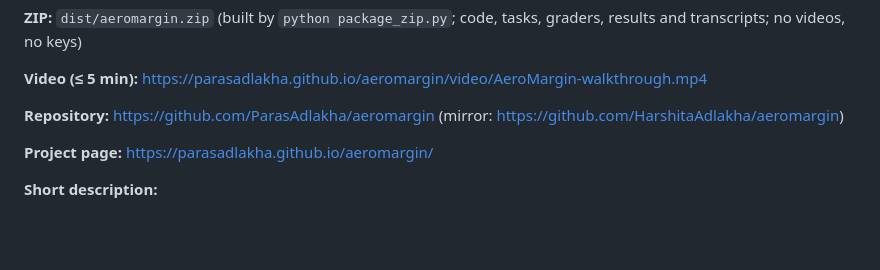
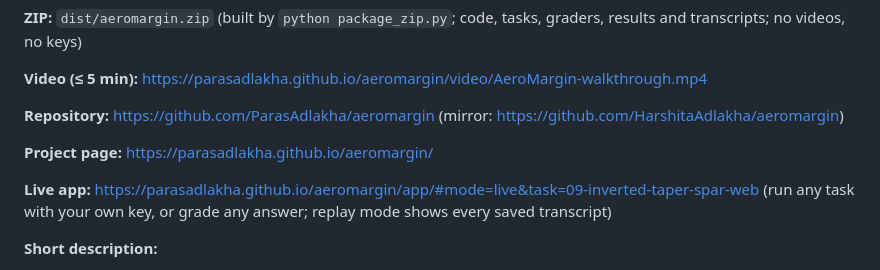
Before and after one commit to HarshitaAdlakha/aeromargin, a Markdown page: docs/SUBMISSION TEXTS.md, the part around the change. GitHub-like rendering; blank space fills up the shorter version.

```diff
--- a/docs/SUBMISSION TEXTS.md
+++ b/docs/SUBMISSION TEXTS.md
@@ -17,6 +17,8 @@ Ready to paste into the HackerRank submission form, plus the video script, a liv
 **Repository:** https://github.com/ParasAdlakha/aeromargin (mirror: https://github.com/HarshitaAdlakha/aeromargin)
 
 **Project page:** https://parasadlakha.github.io/aeromargin/
+
+**Live app:** https://parasadlakha.github.io/aeromargin/app/#mode=live&task=09-inverted-taper-spar-web (run any task with your own key, or grade any answer; replay mode shows every saved transcript)
 
 **Short description:**
 
```
Also changed, not shown: README.md (+11 -2 lines), docs/img/explorer-lug.png, docs/img/explorer.png, docs/img/project-page.png, 9 other files.
